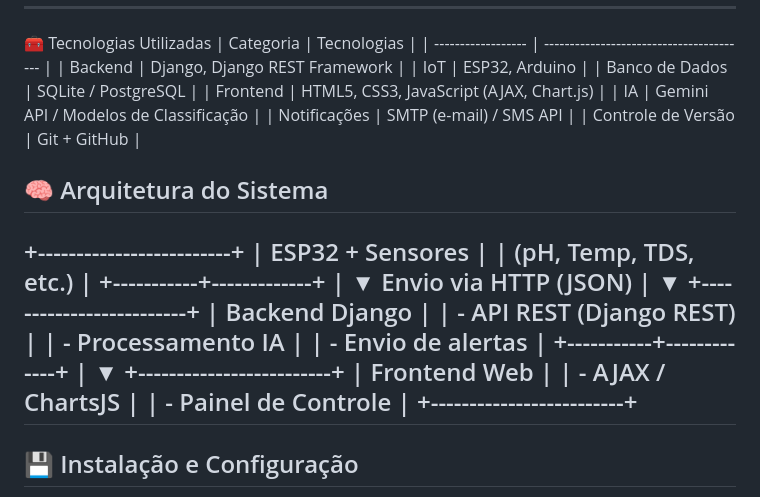
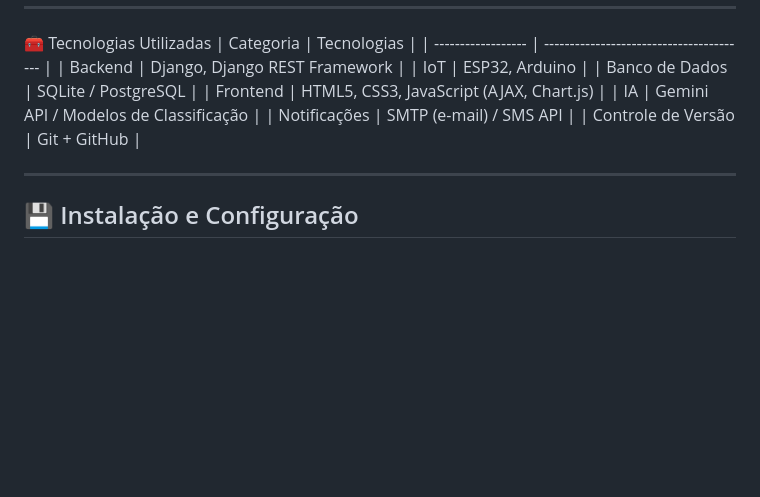
Before and after one commit to HenriqueEmmanuel/Sistema-de-Gestao-pisicultura, a Markdown page: README.md, the part around one of its changes. Drawn GitHub-style; blank space fills up the shorter version.

Commit message:
Fix: Readme

```diff
--- a/README.md
+++ b/README.md
@@ -55,30 +55,6 @@ Ele combina **sensores físicos conectados a um ESP32** e um **módulo de reconh
 | Notificações       | SMTP (e-mail) / SMS API                  |
 | Controle de Versão | Git + GitHub                             |
 
-## 🧠 Arquitetura do Sistema
-
-+-------------------------+
-| ESP32 + Sensores |
-| (pH, Temp, TDS, etc.) |
-+-----------+-------------+
-|
-▼
-Envio via HTTP (JSON)
-|
-▼
-+-------------------------+
-| Backend Django |
-| - API REST (Django REST) |
-| - Processamento IA |
-| - Envio de alertas |
-+-----------+-------------+
-|
-▼
-+-------------------------+
-| Frontend Web |
-| - AJAX / ChartsJS |
-| - Painel de Controle |
-+-------------------------+
 ---
 
 
```
Also changed, not shown: other parts of README.md (+1 -1 lines).
